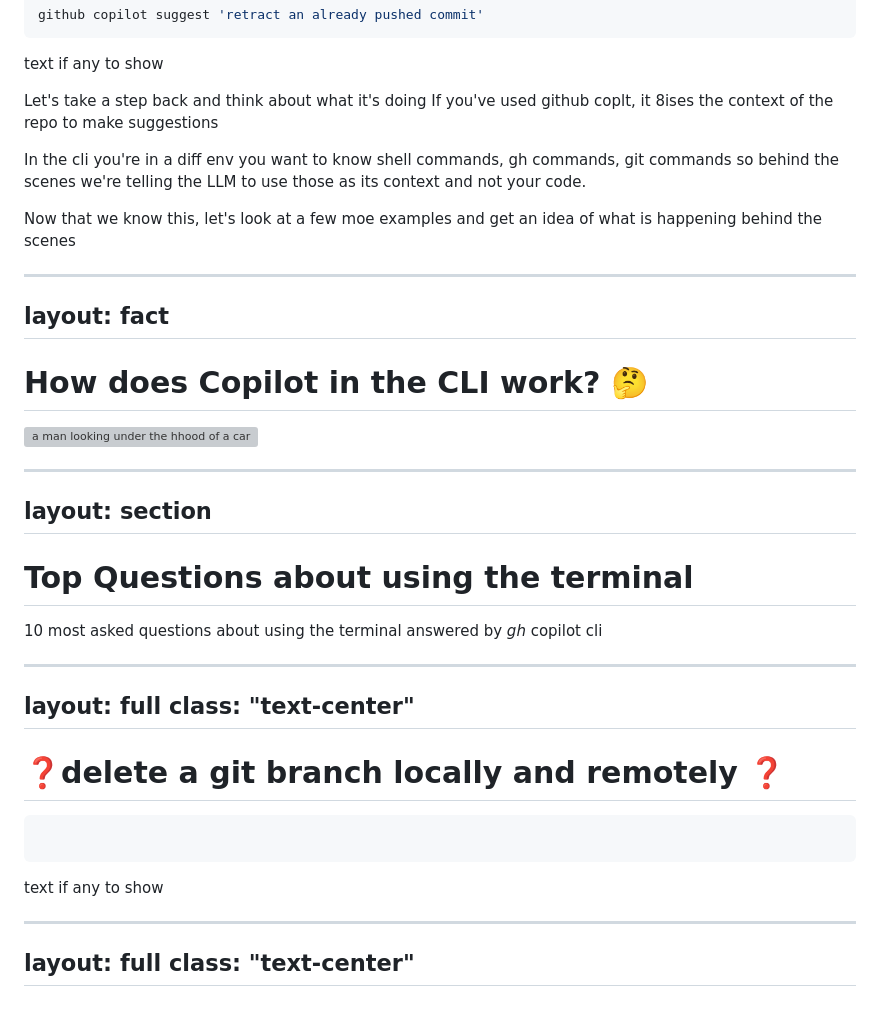
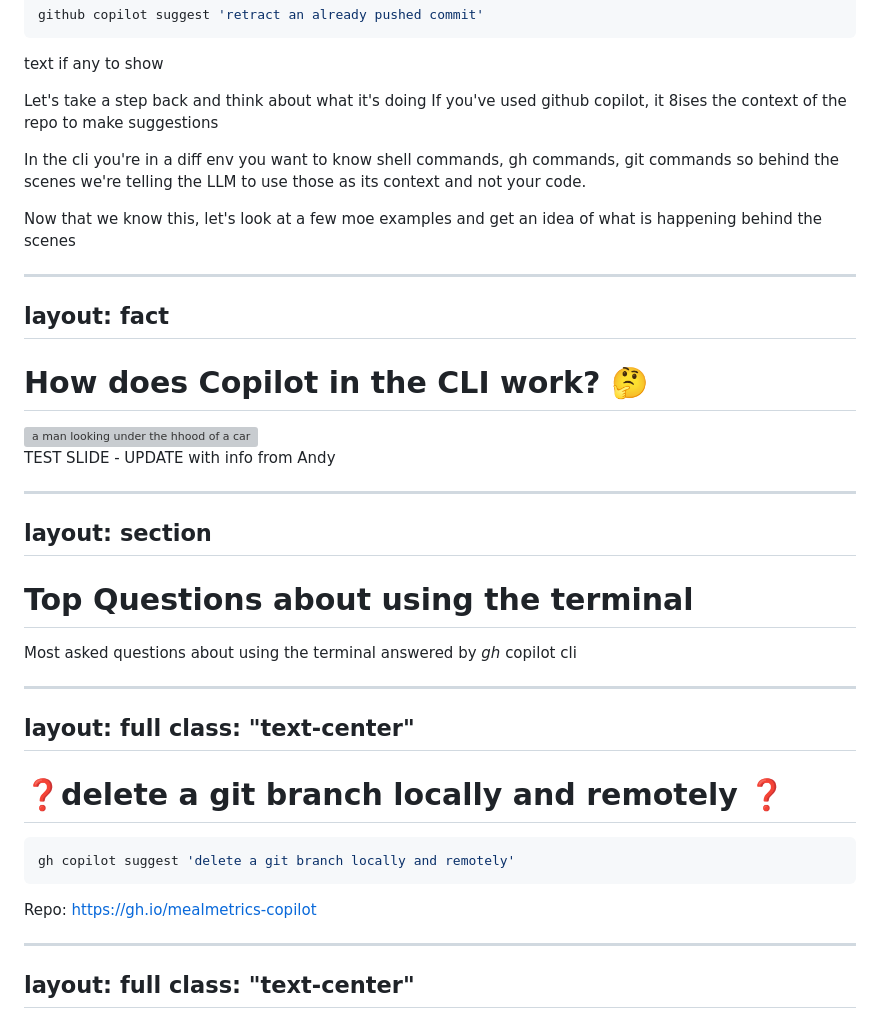
Before and after one commit to LadyKerr/cli-skills-copilot-talk, a Markdown page: slides.md, the part around the change printed below. Rendered like a GitHub page; grey boxes are pictures that could not be loaded.

Commit message:
Update slides md demo content

````diff
--- a/slides.md
+++ b/slides.md
@@ -392,7 +392,7 @@ git revert <commit hash>
  -->
 
 Let's take a step back and think about what it's doing
-If you've used github coplt, it 8ises the context of the repo to make suggestions
+If you've used github copilot, it 8ises the context of the repo to make suggestions
 
 In the cli you're in a diff env you want to know shell commands, gh commands, git commands so behind the scenes we're telling the LLM to use those as its context and not your code.
 
@@ -404,6 +404,8 @@ layout: fact
 # How does Copilot in the CLI work? 🤔
 <img src="https://media.giphy.com/media/qRVDIxBnu57gP0Jkg6/giphy-downsized-large.gif" alt="a man looking under the hhood of a car" />
 
+TEST SLIDE - UPDATE with info from Andy
+
 <!--
 Ask Andrew what's happening under the hood
 -->
@@ -413,7 +415,7 @@ layout: section
 ---
 
 # Top Questions about using the terminal
-10 most asked questions about using the terminal answered by _gh_ copilot cli
+Most asked questions about using the terminal answered by _gh_ copilot cli
 
 ---
 layout: full
@@ -422,14 +424,25 @@ class: "text-center"
 
 #  ❓delete a git branch locally and remotely ❓
 
+
 ```bash
-
+gh copilot suggest 'delete a git branch locally and remotely'
 ```
 <!-- live terminal example here -->
 
 <!-- show after the terminal demo -->
-text if any to show
+Repo: https://gh.io/mealmetrics-copilot
 
+<!--
+- dir: documents/demo
+- cd into mealmetrics-copilot
+- run git branch to see list of branches locally
+- run git branch -r to see list of branches remotely
+- run gh copilot suggest 'delete a git branch locally and remotely'
+- ask it to explain the command because what does remote_name mean?
+- run the suggested command and delete branch copilot
+- run git branch -r to see list of branches remotely & git branch to see list of branches locally
+-->
 ---
 layout: full
 class: "text-center"
````
Also changed, not shown: other parts of slides.md (+2 -0 lines).
